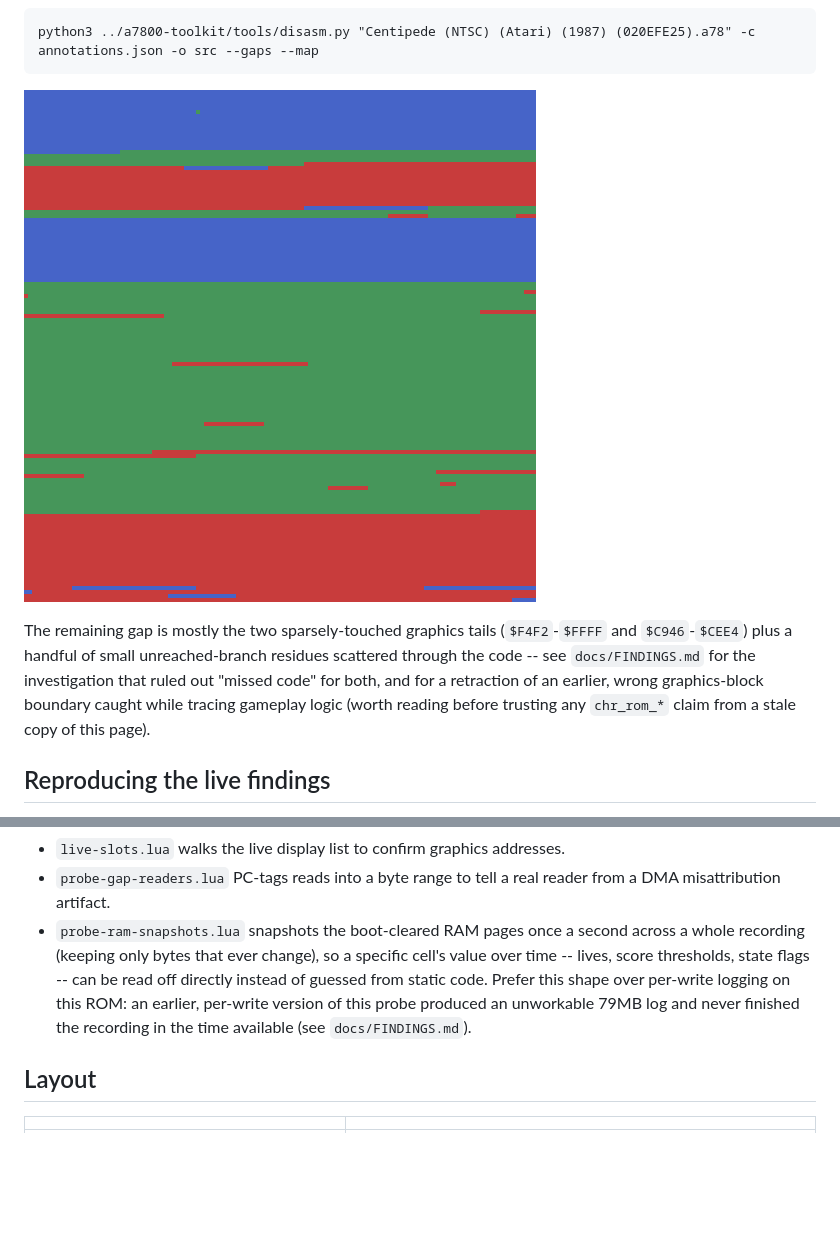
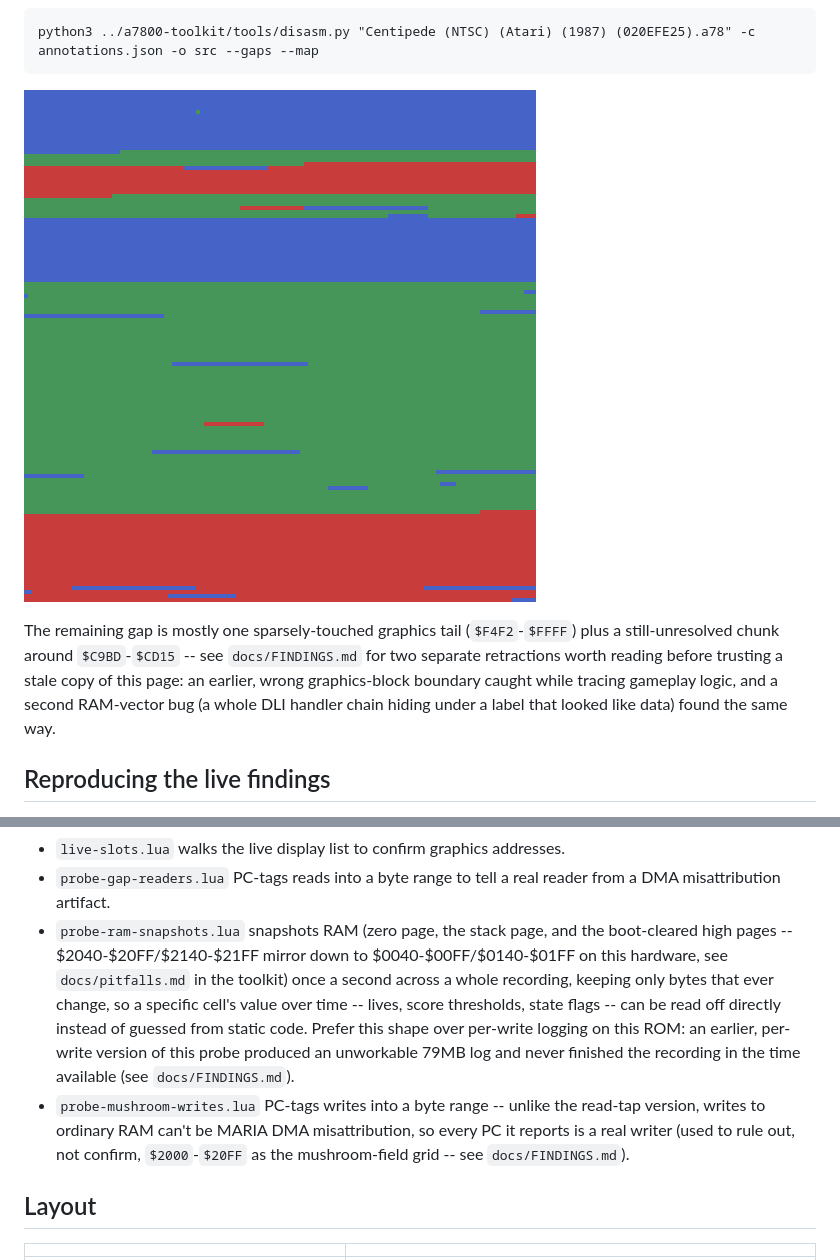
Before and after one commit to Miasmark/centipede-7800-disassembly, a Markdown page: README.md, 2 parts joined by grey strips. Drawn GitHub-style; pictures changed too: docs/img/coverage-map.png; blank space fills up the shorter version.

```diff
--- a/README.md
+++ b/README.md
@@ -53,13 +53,13 @@ python3 ../a7800-toolkit/tools/disasm.py "Centipede (NTSC) (Atari) (1987) (020EF
 
 ![Coverage map](docs/img/coverage-map.png)
 
-The remaining gap is mostly the two sparsely-touched graphics tails
-(`$F4F2`-`$FFFF` and `$C946`-`$CEE4`) plus a handful of small
-unreached-branch residues scattered through the code -- see
-`docs/FINDINGS.md` for the investigation that ruled out "missed code" for
-both, and for a retraction of an earlier, wrong graphics-block boundary
-caught while tracing gameplay logic (worth reading before trusting any
-`chr_rom_*` claim from a stale copy of this page).
+The remaining gap is mostly one sparsely-touched graphics tail
+(`$F4F2`-`$FFFF`) plus a still-unresolved chunk around `$C9BD`-`$CD15` --
+see `docs/FINDINGS.md` for two separate retractions worth reading before
+trusting a stale copy of this page: an earlier, wrong graphics-block
+boundary caught while tracing gameplay logic, and a second RAM-vector bug
+(a whole DLI handler chain hiding under a label that looked like data)
+found the same way.
 
 ## Reproducing the live findings
 
@@ -89,13 +89,21 @@ particular game raised:
 * `live-slots.lua` walks the live display list to confirm graphics addresses.
 * `probe-gap-readers.lua` PC-tags reads into a byte range to tell a real
   reader from a DMA misattribution artifact.
-* `probe-ram-snapshots.lua` snapshots the boot-cleared RAM pages once a
-  second across a whole recording (keeping only bytes that ever change), so
-  a specific cell's value over time -- lives, score thresholds, state
-  flags -- can be read off directly instead of guessed from static code.
-  Prefer this shape over per-write logging on this ROM: an earlier,
-  per-write version of this probe produced an unworkable 79MB log and never
-  finished the recording in the time available (see `docs/FINDINGS.md`).
+* `probe-ram-snapshots.lua` snapshots RAM (zero page, the stack page, and
+  the boot-cleared high pages -- $2040-$20FF/$2140-$21FF mirror down to
+  $0040-$00FF/$0140-$01FF on this hardware, see `docs/pitfalls.md` in the
+  toolkit) once a second across a whole recording, keeping only bytes that
+  ever change, so a specific cell's value over time -- lives, score
+  thresholds, state flags -- can be read off directly instead of guessed
+  from static code. Prefer this shape over per-write logging on this ROM:
+  an earlier, per-write version of this probe produced an unworkable 79MB
+  log and never finished the recording in the time available (see
+  `docs/FINDINGS.md`).
+* `probe-mushroom-writes.lua` PC-tags writes into a byte range -- unlike
+  the read-tap version, writes to ordinary RAM can't be MARIA DMA
+  misattribution, so every PC it reports is a real writer (used to rule
+  out, not confirm, `$2000`-`$20FF` as the mushroom-field grid -- see
+  `docs/FINDINGS.md`).
 
 ## Layout
 
```
Also changed, not shown: docs/FINDINGS.md (+104 -31 lines), 4 other files.
